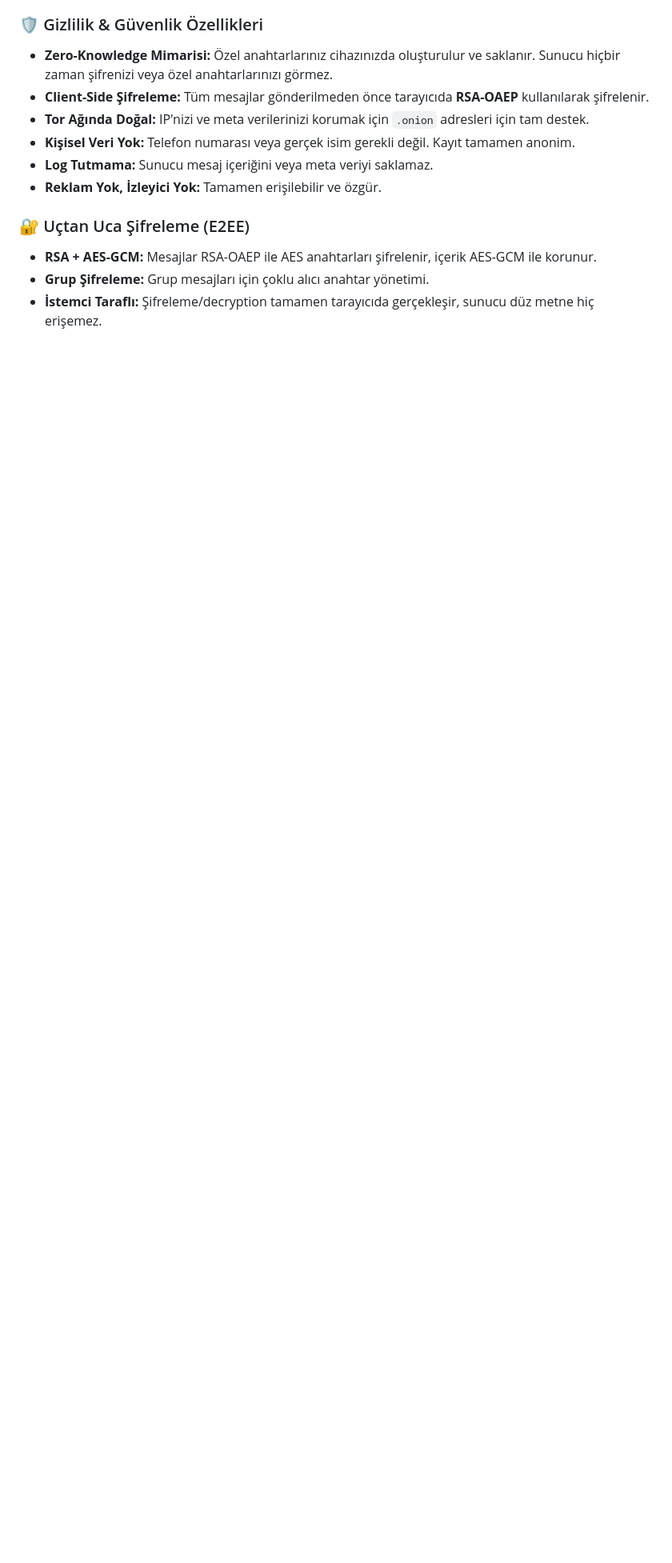
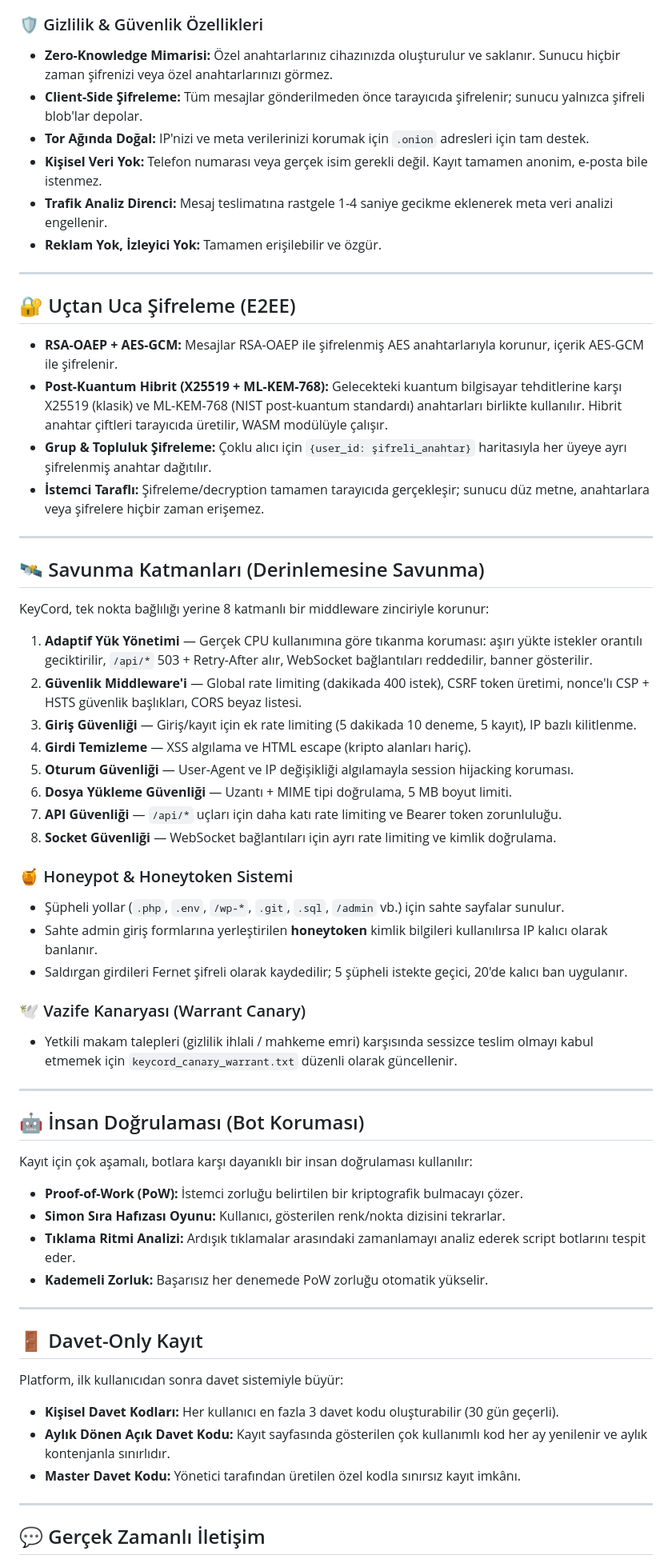
Before and after one commit to Keremcm/KeyCord, a Markdown page: README.md, the part around one of its changes. Shown at 80% size. Drawn GitHub-style; blank space fills up the shorter version.

```diff
--- a/README.md
+++ b/README.md
@@ -18,13 +18,66 @@
 
 ### 🛡️ Gizlilik & Güvenlik Özellikleri
 - **Zero-Knowledge Mimarisi:** Özel anahtarlarınız cihazınızda oluşturulur ve saklanır. Sunucu hiçbir zaman şifrenizi veya özel anahtarlarınızı görmez.
-- **Client-Side Şifreleme:** Tüm mesajlar gönderilmeden önce tarayıcıda **RSA-OAEP** kullanılarak şifrelenir.
+- **Client-Side Şifreleme:** Tüm mesajlar gönderilmeden önce tarayıcıda şifrelenir; sunucu yalnızca şifreli blob'lar depolar.
 - **Tor Ağında Doğal:** IP'nizi ve meta verilerinizi korumak için `.onion` adresleri için tam destek.
-- **Kişisel Veri Yok:** Telefon numarası veya gerçek isim gerekli değil. Kayıt tamamen anonim.
-- **Log Tutmama:** Sunucu mesaj içeriğini veya meta veriyi saklamaz.
+- **Kişisel Veri Yok:** Telefon numarası veya gerçek isim gerekli değil. Kayıt tamamen anonim, e-posta bile istenmez.
+- **Trafik Analiz Direnci:** Mesaj teslimatına rastgele 1-4 saniye gecikme eklenerek meta veri analizi engellenir.
 - **Reklam Yok, İzleyici Yok:** Tamamen erişilebilir ve özgür.
 
-### 🔐 Uçtan Uca Şifreleme (E2EE)
-- **RSA + AES-GCM:** Mesajlar RSA-OAEP ile AES anahtarları şifrelenir, içerik AES-GCM ile korunur.
-- **Grup Şifreleme:** Grup mesajları için çoklu alıcı anahtar yönetimi.
-- **İstemci Taraflı:** Şifreleme/decryption tamamen tarayıcıda gerçekleşir, sunucu düz metne hiç erişemez.
+---
+
+## 🔐 Uçtan Uca Şifreleme (E2EE)
+
+- **RSA-OAEP + AES-GCM:** Mesajlar RSA-OAEP ile şifrelenmiş AES anahtarlarıyla korunur, içerik AES-GCM ile şifrelenir.
+- **Post-Kuantum Hibrit (X25519 + ML-KEM-768):** Gelecekteki kuantum bilgisayar tehditlerine karşı X25519 (klasik) ve ML-KEM-768 (NIST post-kuantum standardı) anahtarları birlikte kullanılır. Hibrit anahtar çiftleri tarayıcıda üretilir, WASM modülüyle çalışır.
+- **Grup & Topluluk Şifreleme:** Çoklu alıcı için `{user_id: şifreli_anahtar}` haritasıyla her üyeye ayrı şifrelenmiş anahtar dağıtılır.
+- **İstemci Taraflı:** Şifreleme/decryption tamamen tarayıcıda gerçekleşir; sunucu düz metne, anahtarlara veya şifrelere hiçbir zaman erişemez.
+
+---
+
+## 🛰️ Savunma Katmanları (Derinlemesine Savunma)
+
+KeyCord, tek nokta bağlılığı yerine 8 katmanlı bir middleware zinciriyle korunur:
+
+1. **Adaptif Yük Yönetimi** — Gerçek CPU kullanımına göre tıkanma koruması: aşırı yükte istekler orantılı geciktirilir, `/api/*` 503 + Retry-After alır, WebSocket bağlantıları reddedilir, banner gösterilir.
+2. **Güvenlik Middleware'i** — Global rate limiting (dakikada 400 istek), CSRF token üretimi, nonce'lı CSP + HSTS güvenlik başlıkları, CORS beyaz listesi.
+3. **Giriş Güvenliği** — Giriş/kayıt için ek rate limiting (5 dakikada 10 deneme, 5 kayıt), IP bazlı kilitlenme.
+4. **Girdi Temizleme** — XSS algılama ve HTML escape (kripto alanları hariç).
+5. **Oturum Güvenliği** — User-Agent ve IP değişikliği algılamayla session hijacking koruması.
+6. **Dosya Yükleme Güvenliği** — Uzantı + MIME tipi doğrulama, 5 MB boyut limiti.
+7. **API Güvenliği** — `/api/*` uçları için daha katı rate limiting ve Bearer token zorunluluğu.
+8. **Socket Güvenliği** — WebSocket bağlantıları için ayrı rate limiting ve kimlik doğrulama.
+
+### 🍯 Honeypot & Honeytoken Sistemi
+- Şüpheli yollar (`.php`, `.env`, `/wp-*`, `.git`, `.sql`, `/admin` vb.) için sahte sayfalar sunulur.
+- Sahte admin giriş formlarına yerleştirilen **honeytoken** kimlik bilgileri kullanılırsa IP kalıcı olarak banlanır.
+- Saldırgan girdileri Fernet şifreli olarak kaydedilir; 5 şüpheli istekte geçici, 20'de kalıcı ban uygulanır.
+
+### 🕊️ Vazife Kanaryası (Warrant Canary)
+- Yetkili makam talepleri (gizlilik ihlali / mahkeme emri) karşısında sessizce teslim olmayı kabul etmemek için `keycord_canary_warrant.txt` düzenli olarak güncellenir.
+
+---
+
+## 🤖 İnsan Doğrulaması (Bot Koruması)
+
+Kayıt için çok aşamalı, botlara karşı dayanıklı bir insan doğrulaması kullanılır:
+
+- **Proof-of-Work (PoW):** İstemci zorluğu belirtilen bir kriptografik bulmacayı çözer.
+- **Simon Sıra Hafızası Oyunu:** Kullanıcı, gösterilen renk/nokta dizisini tekrarlar.
+- **Tıklama Ritmi Analizi:** Ardışık tıklamalar arasındaki zamanlamayı analiz ederek script botlarını tespit eder.
+- **Kademeli Zorluk:** Başarısız her denemede PoW zorluğu otomatik yükselir.
+
+---
+
+## 🚪 Davet-Only Kayıt
+
+Platform, ilk kullanıcıdan sonra davet sistemiyle büyür:
+
+- **Kişisel Davet Kodları:** Her kullanıcı en fazla 3 davet kodu oluşturabilir (30 gün geçerli).
+- **Aylık Dönen Açık Davet Kodu:** Kayıt sayfasında gösterilen çok kullanımlı kod her ay yenilenir ve aylık kontenjanla sınırlıdır.
+- **Master Davet Kodu:** Yönetici tarafından üretilen özel kodla sınırsız kayıt imkânı.
+
+---
+
+## 💬 Gerçek Zamanlı İletişim
+
```
Also changed, not shown: other parts of README.md (+78 -38 lines).
